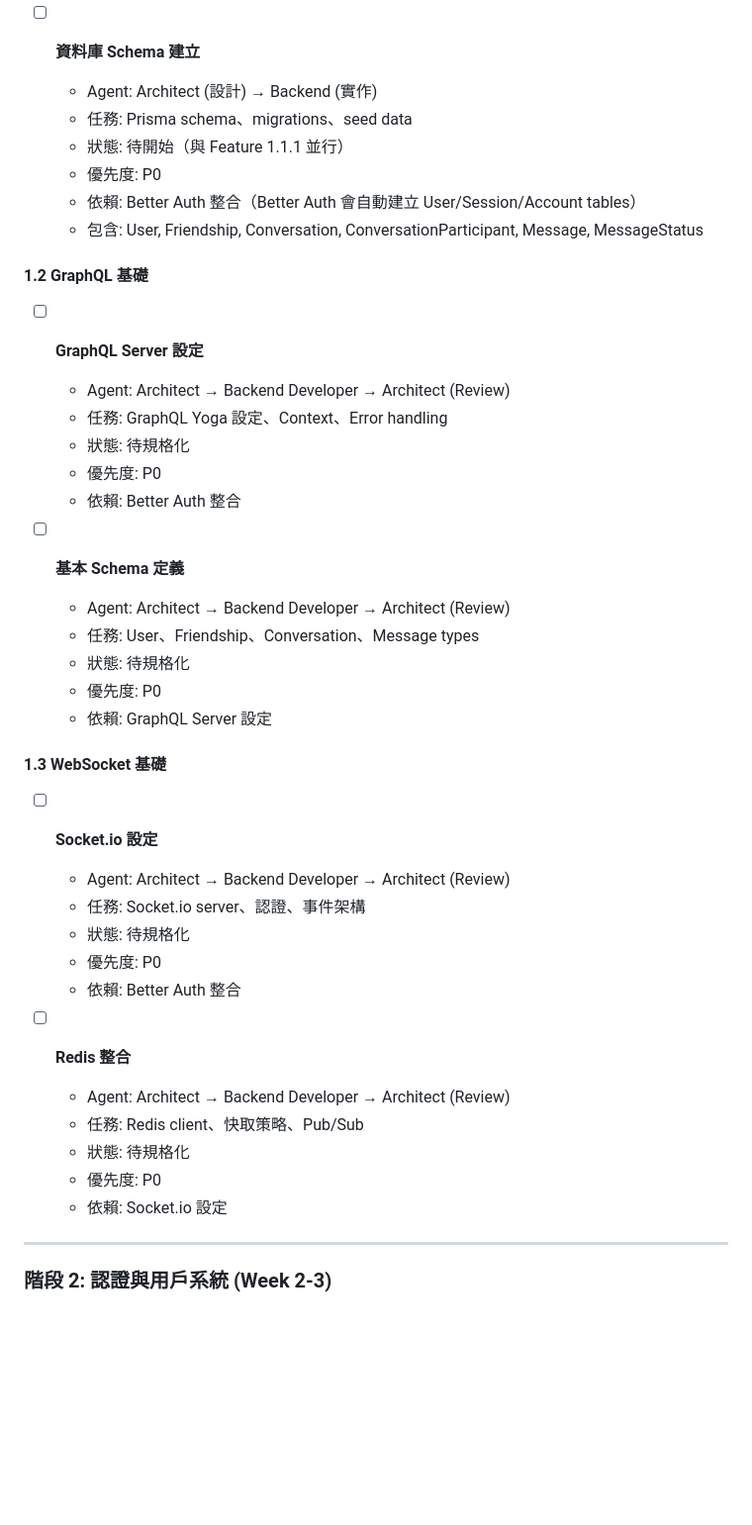
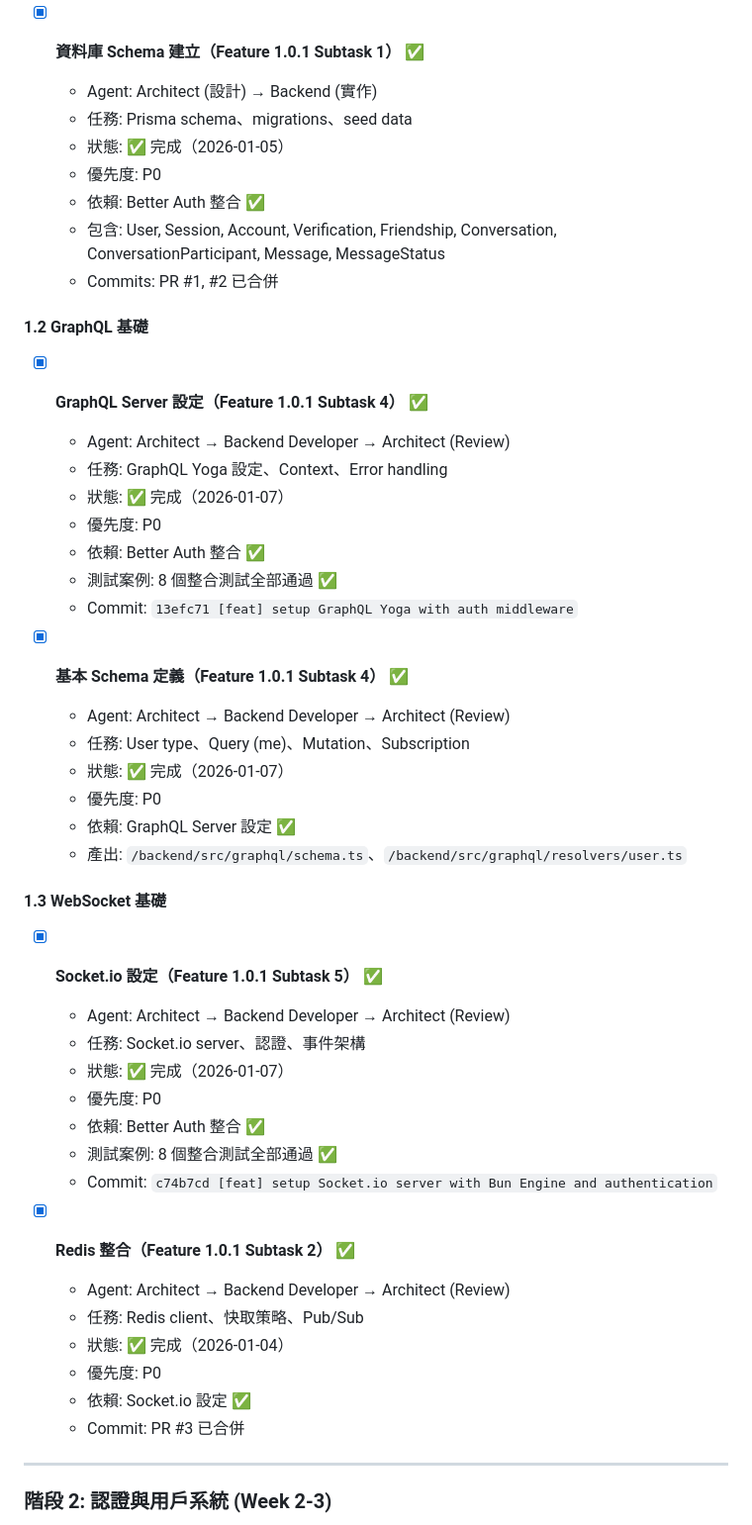
Before and after one commit to davelin18yufan/ping, a Markdown page: docs/task-board.md, the part around one of its changes. Shown at 99% size. GitHub-like rendering; blank space fills up the shorter version.

```diff
--- a/docs/task-board.md
+++ b/docs/task-board.md
@@ -67,43 +67,50 @@
   - 測試覆蓋率: 86.20% 函數 / 90.88% 行（超過 80% 目標）
   - Commits: `b8a7eeb` + `eb197e1`
 
-- [ ] **資料庫 Schema 建立**
+- [x] **資料庫 Schema 建立（Feature 1.0.1 Subtask 1）** ✅
   - Agent: Architect (設計) → Backend (實作)
   - 任務: Prisma schema、migrations、seed data
-  - 狀態: 待開始（與 Feature 1.1.1 並行）
+  - 狀態: ✅ 完成（2026-01-05）
   - 優先度: P0
-  - 依賴: Better Auth 整合（Better Auth 會自動建立 User/Session/Account tables）
-  - 包含: User, Friendship, Conversation, ConversationParticipant, Message, MessageStatus
+  - 依賴: Better Auth 整合 ✅
+  - 包含: User, Session, Account, Verification, Friendship, Conversation, ConversationParticipant, Message, MessageStatus
+  - Commits: PR #1, #2 已合併
 
 #### 1.2 GraphQL 基礎
-- [ ] **GraphQL Server 設定**
+- [x] **GraphQL Server 設定（Feature 1.0.1 Subtask 4）** ✅
   - Agent: Architect → Backend Developer → Architect (Review)
   - 任務: GraphQL Yoga 設定、Context、Error handling
-  - 狀態: 待規格化
+  - 狀態: ✅ 完成（2026-01-07）
   - 優先度: P0
-  - 依賴: Better Auth 整合
+  - 依賴: Better Auth 整合 ✅
+  - 測試案例: 8 個整合測試全部通過 ✅
+  - Commit: `13efc71 [feat] setup GraphQL Yoga with auth middleware`
 
-- [ ] **基本 Schema 定義**
+- [x] **基本 Schema 定義（Feature 1.0.1 Subtask 4）** ✅
   - Agent: Architect → Backend Developer → Architect (Review)
-  - 任務: User、Friendship、Conversation、Message types
-  - 狀態: 待規格化
+  - 任務: User type、Query (me)、Mutation、Subscription
+  - 狀態: ✅ 完成（2026-01-07）
   - 優先度: P0
-  - 依賴: GraphQL Server 設定
+  - 依賴: GraphQL Server 設定 ✅
+  - 產出: `/backend/src/graphql/schema.ts`、`/backend/src/graphql/resolvers/user.ts`
 
 #### 1.3 WebSocket 基礎
-- [ ] **Socket.io 設定**
+- [x] **Socket.io 設定（Feature 1.0.1 Subtask 5）** ✅
   - Agent: Architect → Backend Developer → Architect (Review)
   - 任務: Socket.io server、認證、事件架構
-  - 狀態: 待規格化
+  - 狀態: ✅ 完成（2026-01-07）
   - 優先度: P0
-  - 依賴: Better Auth 整合
+  - 依賴: Better Auth 整合 ✅
+  - 測試案例: 8 個整合測試全部通過 ✅
+  - Commit: `c74b7cd [feat] setup Socket.io server with Bun Engine and authentication`
 
-- [ ] **Redis 整合**
+- [x] **Redis 整合（Feature 1.0.1 Subtask 2）** ✅
   - Agent: Architect → Backend Developer → Architect (Review)
   - 任務: Redis client、快取策略、Pub/Sub
-  - 狀態: 待規格化
+  - 狀態: ✅ 完成（2026-01-04）
   - 優先度: P0
-  - 依賴: Socket.io 設定
+  - 依賴: Socket.io 設定 ✅
+  - Commit: PR #3 已合併
 
 ---
 
```
Also changed, not shown: other parts of docs/task-board.md (+86 -37 lines), MULTI_AGENT_PLAN.md (+35 -26 lines).
